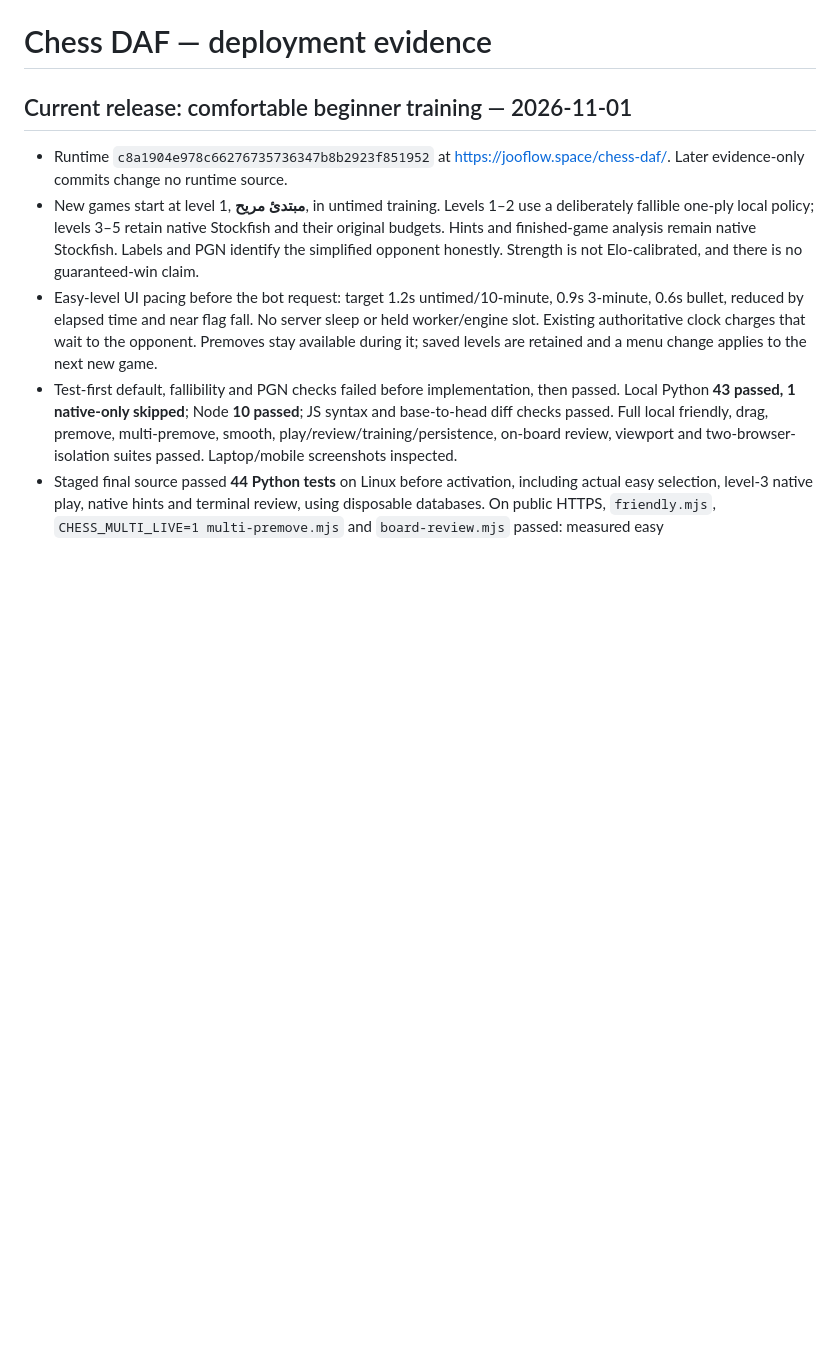
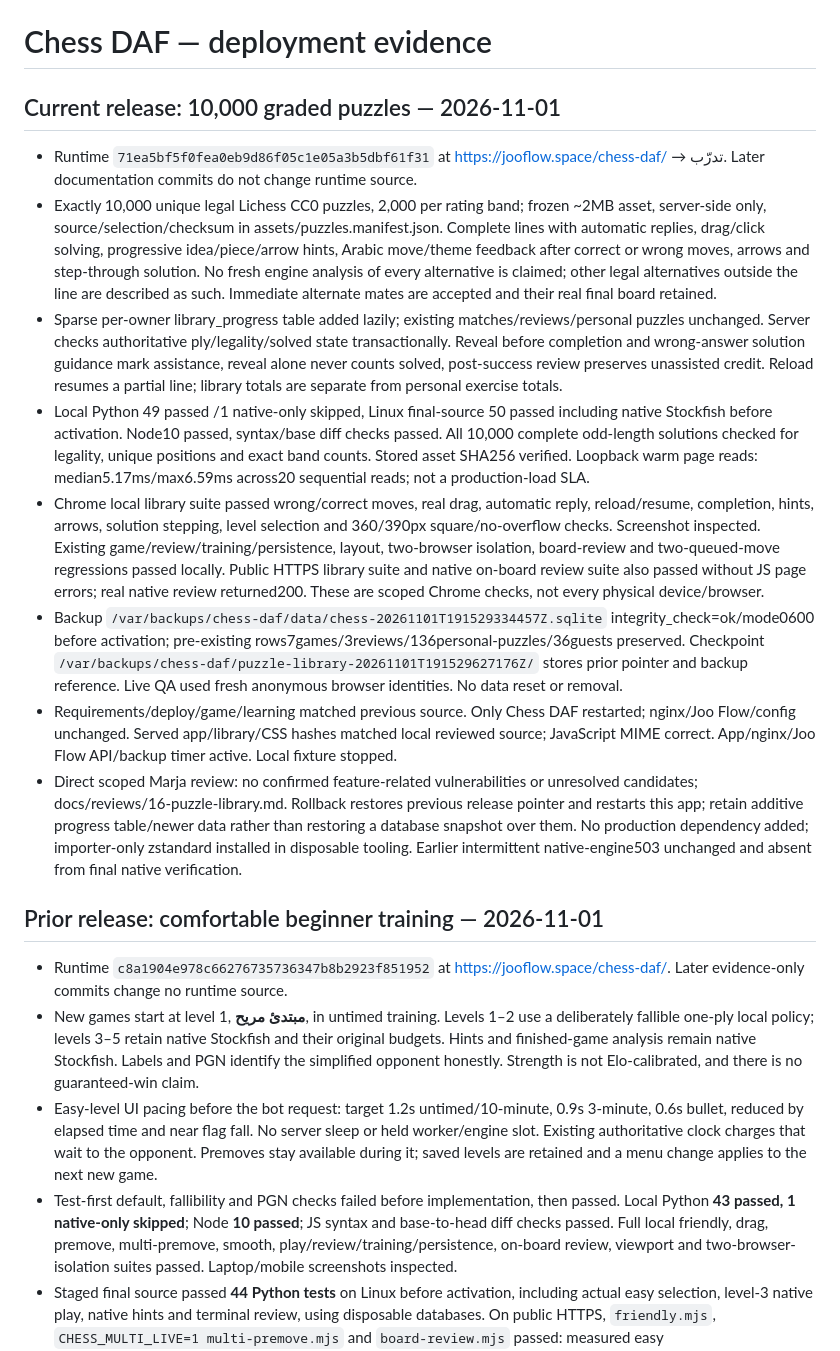
Before and after one commit to jooxdafai/chess-daf-, a Markdown page: docs/deployment-evidence.md, the part around the change. Rendered like a GitHub page; blank space fills up the shorter version.

Commit message:
docs: verify 10000-puzzle library on public server

```diff
--- a/docs/deployment-evidence.md
+++ b/docs/deployment-evidence.md
@@ -1,6 +1,16 @@
 # Chess DAF — deployment evidence
 
-## Current release: comfortable beginner training — 2026-11-01
+## Current release: 10,000 graded puzzles — 2026-11-01
+- Runtime `71ea5bf5f0fea0eb9d86f05c1e05a3b5dbf61f31` at https://jooflow.space/chess-daf/ → تدرّب. Later documentation commits do not change runtime source.
+- Exactly 10,000 unique legal Lichess CC0 puzzles, 2,000 per rating band; frozen ~2MB asset, server-side only, source/selection/checksum in assets/puzzles.manifest.json. Complete lines with automatic replies, drag/click solving, progressive idea/piece/arrow hints, Arabic move/theme feedback after correct or wrong moves, arrows and step-through solution. No fresh engine analysis of every alternative is claimed; other legal alternatives outside the line are described as such. Immediate alternate mates are accepted and their real final board retained.
+- Sparse per-owner library_progress table added lazily; existing matches/reviews/personal puzzles unchanged. Server checks authoritative ply/legality/solved state transactionally. Reveal before completion and wrong-answer solution guidance mark assistance, reveal alone never counts solved, post-success review preserves unassisted credit. Reload resumes a partial line; library totals are separate from personal exercise totals.
+- Local Python 49 passed /1 native-only skipped, Linux final-source 50 passed including native Stockfish before activation. Node10 passed, syntax/base diff checks passed. All 10,000 complete odd-length solutions checked for legality, unique positions and exact band counts. Stored asset SHA256 verified. Loopback warm page reads: median5.17ms/max6.59ms across20 sequential reads; not a production-load SLA.
+- Chrome local library suite passed wrong/correct moves, real drag, automatic reply, reload/resume, completion, hints, arrows, solution stepping, level selection and 360/390px square/no-overflow checks. Screenshot inspected. Existing game/review/training/persistence, layout, two-browser isolation, board-review and two-queued-move regressions passed locally. Public HTTPS library suite and native on-board review suite also passed without JS page errors; real native review returned200. These are scoped Chrome checks, not every physical device/browser.
+- Backup `/var/backups/chess-daf/data/chess-20261101T191529334457Z.sqlite` integrity_check=ok/mode0600 before activation; pre-existing rows7games/3reviews/136personal-puzzles/36guests preserved. Checkpoint `/var/backups/chess-daf/puzzle-library-20261101T191529627176Z/` stores prior pointer and backup reference. Live QA used fresh anonymous browser identities. No data reset or removal.
+- Requirements/deploy/game/learning matched previous source. Only Chess DAF restarted; nginx/Joo Flow/config unchanged. Served app/library/CSS hashes matched local reviewed source; JavaScript MIME correct. App/nginx/Joo Flow API/backup timer active. Local fixture stopped.
+- Direct scoped Marja review: no confirmed feature-related vulnerabilities or unresolved candidates; docs/reviews/16-puzzle-library.md. Rollback restores previous release pointer and restarts this app; retain additive progress table/newer data rather than restoring a database snapshot over them. No production dependency added; importer-only zstandard installed in disposable tooling. Earlier intermittent native-engine503 unchanged and absent from final native verification.
+
+## Prior release: comfortable beginner training — 2026-11-01
 - Runtime `c8a1904e978c66276735736347b8b2923f851952` at https://jooflow.space/chess-daf/. Later evidence-only commits change no runtime source.
 - New games start at level 1, **مبتدئ مريح**, in untimed training. Levels 1–2 use a deliberately fallible one-ply local policy; levels 3–5 retain native Stockfish and their original budgets. Hints and finished-game analysis remain native Stockfish. Labels and PGN identify the simplified opponent honestly. Strength is not Elo-calibrated, and there is no guaranteed-win claim.
 - Easy-level UI pacing before the bot request: target 1.2s untimed/10-minute, 0.9s 3-minute, 0.6s bullet, reduced by elapsed time and near flag fall. No server sleep or held worker/engine slot. Existing authoritative clock charges that wait to the opponent. Premoves stay available during it; saved levels are retained and a menu change applies to the next new game.
```
